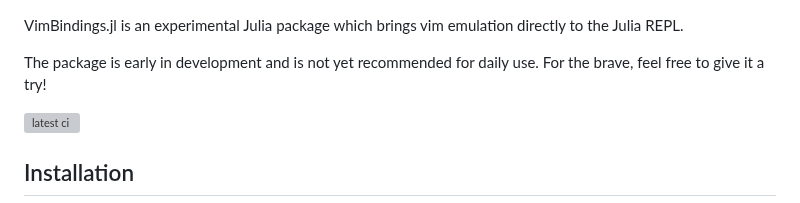
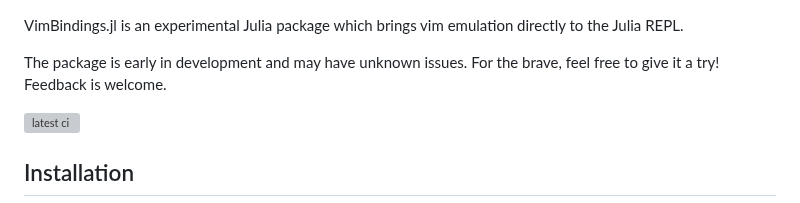
Before and after one commit to caleb-allen/VimBindings.jl, a Markdown page: README.md, the part around the change. Rendered like a GitHub page; grey boxes are pictures that could not be loaded.

```diff
--- a/README.md
+++ b/README.md
@@ -1,6 +1,6 @@
 VimBindings.jl is an experimental Julia package which brings vim emulation directly to the Julia REPL.
 
-The package is early in development and is not yet recommended for daily use. For the brave, feel free to give it a try!
+The package is early in development and may have unknown issues. For the brave, feel free to give it a try! Feedback is welcome.
 
 ![latest ci](https://github.com/caleb-allen/VimBindings.jl/actions/workflows/test.yaml/badge.svg)
 
```
